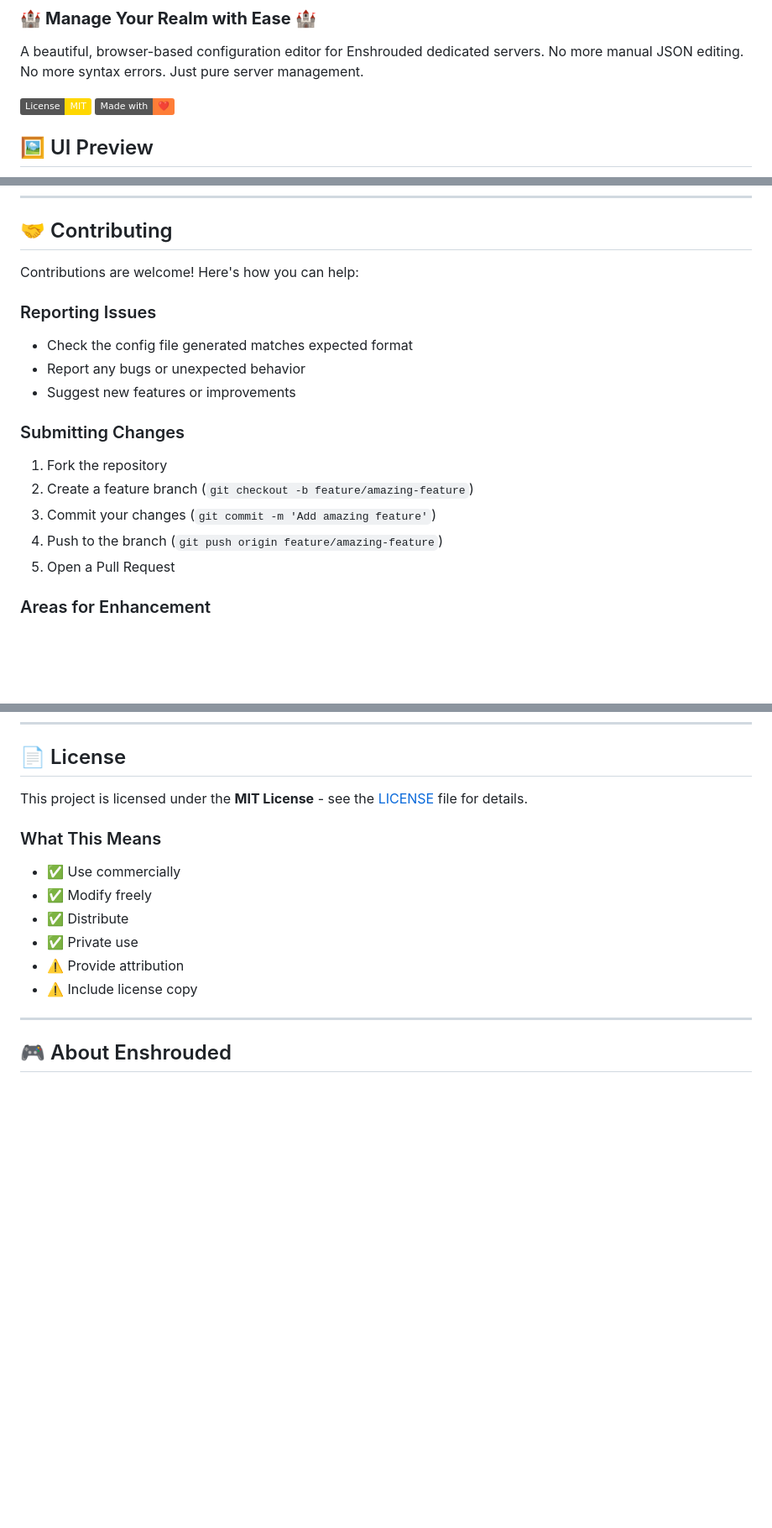
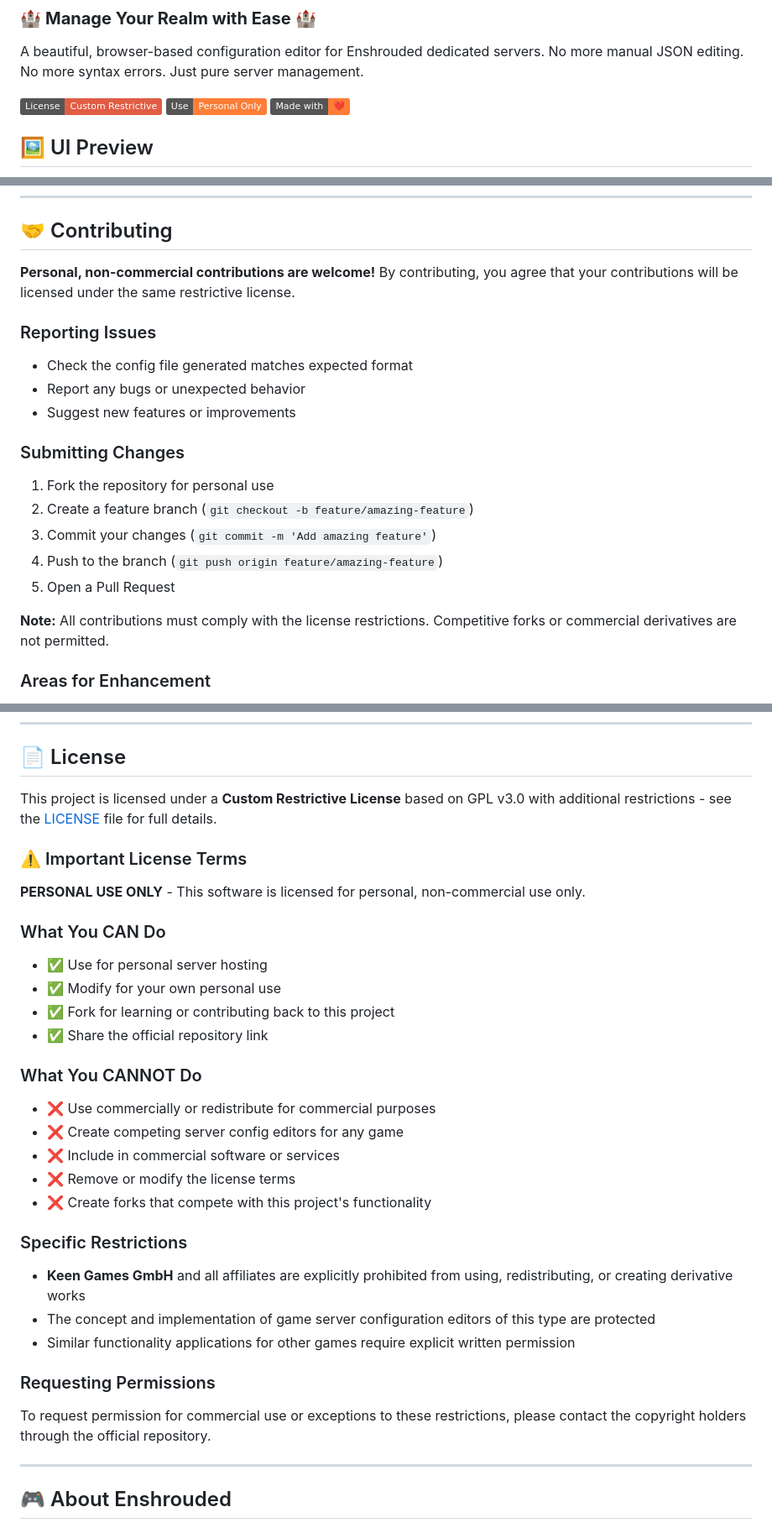
Before and after one commit to BlinkZer0/Enshrouded-Dedicated-Server-Config-Editor, a Markdown page: README.md, 3 parts joined by grey strips. Shown at 84% size. Rendered like a GitHub page; badges without logos; blank space fills up the shorter version.

```diff
--- a/README.md
+++ b/README.md
@@ -28,7 +28,8 @@
 A beautiful, browser-based configuration editor for Enshrouded dedicated servers.
 No more manual JSON editing. No more syntax errors. Just pure server management.
 
-[![License: MIT](https://img.shields.io/badge/License-MIT-gold.svg)](LICENSE)
+[![License: Custom Restrictive](https://img.shields.io/badge/License-Custom_Restrictive-red.svg)](LICENSE)
+[![Personal Use Only](https://img.shields.io/badge/Use-Personal_Only-orange.svg)](LICENSE)
 [![Made with Love](https://img.shields.io/badge/Made%20with-%E2%9D%A4%EF%B8%8F-orange)](https://github.com)
 
 ## 🖼️ UI Preview
@@ -293,7 +294,7 @@ Enshrouded-Dedicated-Server-Config-Editor/
 
 ## 🤝 Contributing
 
-Contributions are welcome! Here's how you can help:
+**Personal, non-commercial contributions are welcome!** By contributing, you agree that your contributions will be licensed under the same restrictive license.
 
 ### Reporting Issues
 - Check the config file generated matches expected format
@@ -301,11 +302,13 @@ Contributions are welcome! Here's how you can help:
 - Suggest new features or improvements
 
 ### Submitting Changes
-1. Fork the repository
+1. Fork the repository for personal use
 2. Create a feature branch (`git checkout -b feature/amazing-feature`)
 3. Commit your changes (`git commit -m 'Add amazing feature'`)
 4. Push to the branch (`git push origin feature/amazing-feature`)
 5. Open a Pull Request
+
+**Note:** All contributions must comply with the license restrictions. Competitive forks or commercial derivatives are not permitted.
 
 ### Areas for Enhancement
 - Add import/export for specific sections
@@ -319,15 +322,32 @@ Contributions are welcome! Here's how you can help:
 
 ## 📄 License
 
-This project is licensed under the **MIT License** - see the [LICENSE](LICENSE) file for details.
+This project is licensed under a **Custom Restrictive License** based on GPL v3.0 with additional restrictions - see the [LICENSE](LICENSE) file for full details.
 
-### What This Means
-- ✅ Use commercially
-- ✅ Modify freely
-- ✅ Distribute
-- ✅ Private use
-- ⚠️ Provide attribution
-- ⚠️ Include license copy
+### ⚠️ Important License Terms
+
+**PERSONAL USE ONLY** - This software is licensed for personal, non-commercial use only.
+
+### What You CAN Do
+- ✅ Use for personal server hosting
+- ✅ Modify for your own personal use
+- ✅ Fork for learning or contributing back to this project
+- ✅ Share the official repository link
+
+### What You CANNOT Do
+- ❌ Use commercially or redistribute for commercial purposes
+- ❌ Create competing server config editors for any game
+- ❌ Include in commercial software or services
+- ❌ Remove or modify the license terms
+- ❌ Create forks that compete with this project's functionality
+
+### Specific Restrictions
+- **Keen Games GmbH** and all affiliates are explicitly prohibited from using, redistributing, or creating derivative works
+- The concept and implementation of game server configuration editors of this type are protected
+- Similar functionality applications for other games require explicit written permission
+
+### Requesting Permissions
+To request permission for commercial use or exceptions to these restrictions, please contact the copyright holders through the official repository.
 
 ---
 
```
Also changed, not shown: other parts of README.md (+1 -1 lines).
